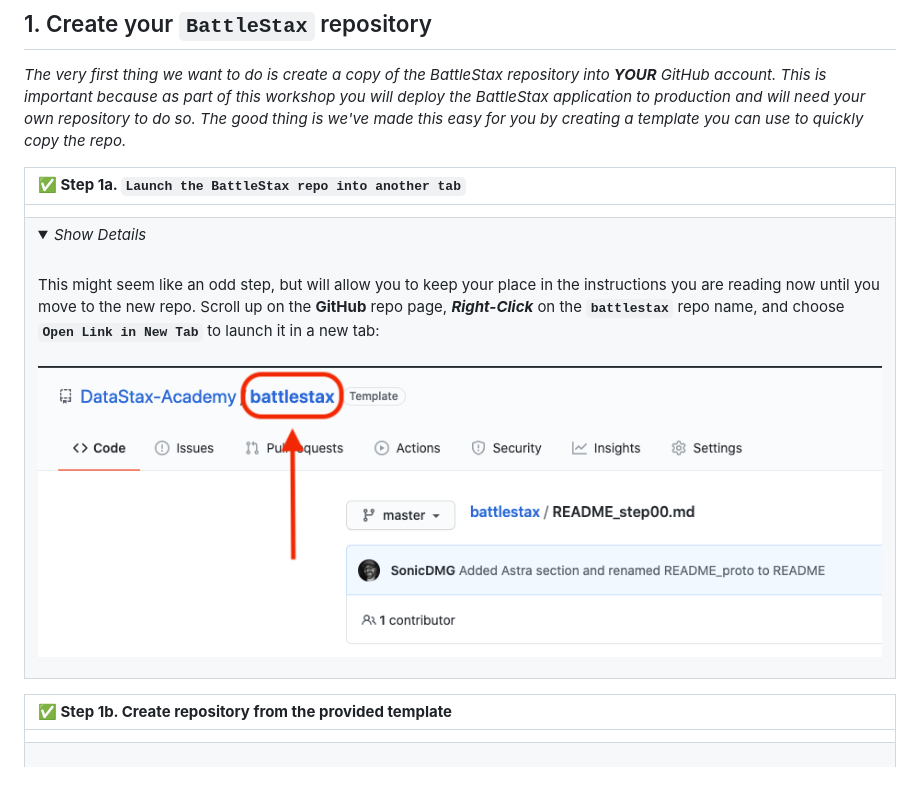
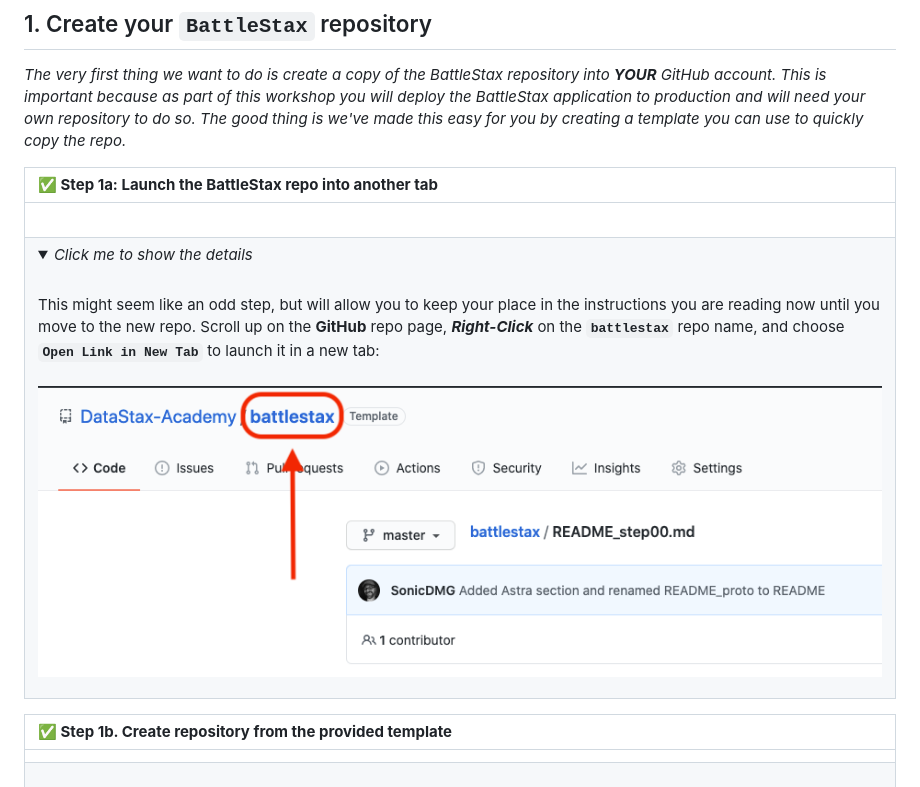
Before and after one commit to denisekgosnell/battlestax-1, a Markdown page: README_step00.md, the part around the change. Rendered like a GitHub page; pictures changed too: tutorial/line.png (added); folded sections open.

```diff
--- a/README_step00.md
+++ b/README_step00.md
@@ -37,10 +37,10 @@ This is arguably the biggest step in the whole workshop. Once you get your tools
 
 *The very first thing we want to do is create a copy of the BattleStax repository into **YOUR** GitHub account. This is important because as part of this workshop you will deploy the BattleStax application to production and will need your own repository to do so. The good thing is we've made this easy for you by creating a template you can use to quickly copy the repo.*
 
-|**✅ Step 1a. `Launch the BattleStax repo into another tab`**|
+|**✅ Step 1a: Launch the BattleStax repo into another tab**|
 |:---|
-||
-|<details><summary><i>Show Details</i></summary><br/>This might seem like an odd step, but will allow you to keep your place in the instructions you are reading now until you move to the new repo. Scroll up on the **GitHub** repo page, **_Right-Click_** on the **`battlestax`** repo name, and choose **`Open Link in New Tab`** to launch it in a new tab:<br/><br/>![Template CTRL click](./tutorial/template-ctrl-click.png?raw=true)</details>|
+|![.](./tutorial/line.png?raw=true)|
+|<details><summary><i>Click me to show the details</i></summary><br/>This might seem like an odd step, but will allow you to keep your place in the instructions you are reading now until you move to the new repo. Scroll up on the **GitHub** repo page, **_Right-Click_** on the **`battlestax`** repo name, and choose **`Open Link in New Tab`** to launch it in a new tab:<br/><br/>![Template CTRL click](./tutorial/template-ctrl-click.png?raw=true)</details>|
 
 
 |**✅ Step 1b. Create repository from the provided template**|
```
